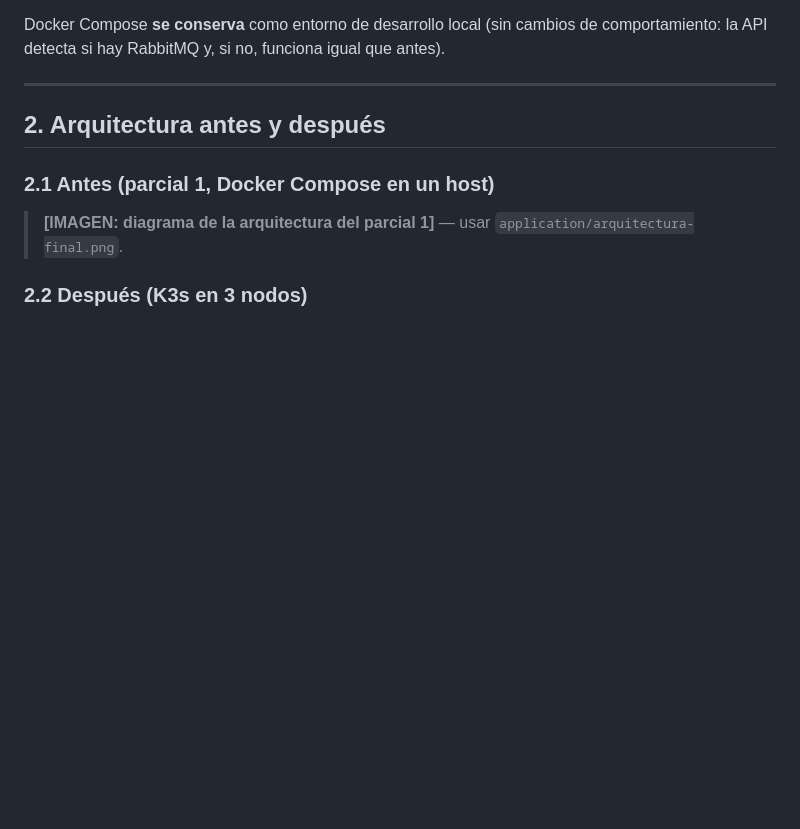
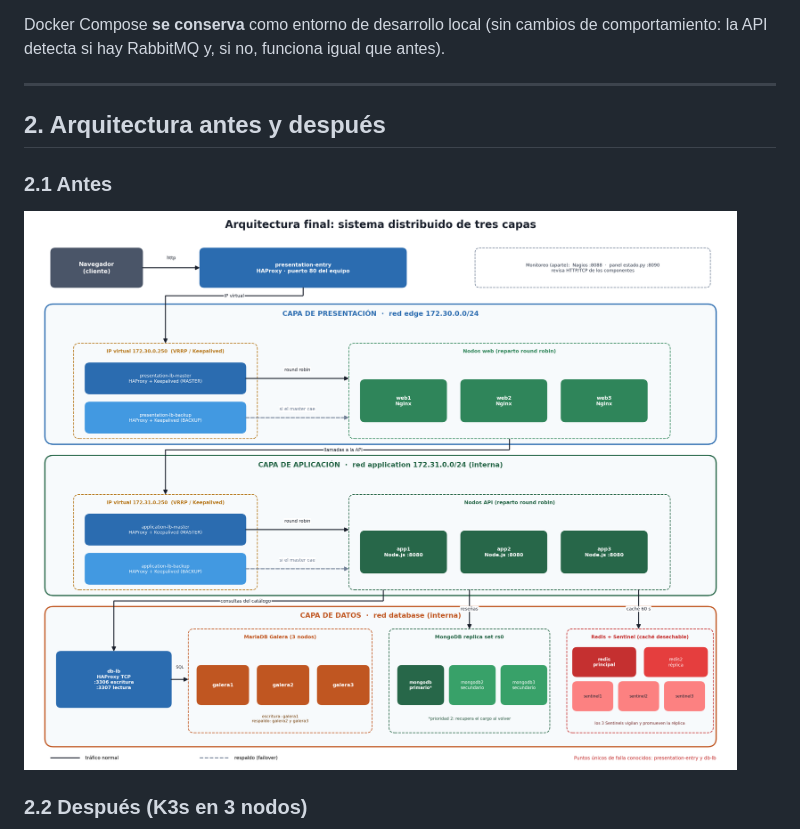
Before and after one commit to Navarrete-Pacheco-Gael-Alberto/Platform-Migration-Plan-UdC, a Markdown page: README.md, the part around one of its changes. Drawn GitHub-style; pictures changed too: arquitectura-final-antes.png (added); blank space fills up the shorter version.

```diff
--- a/README.md
+++ b/README.md
@@ -58,8 +58,7 @@ la API detecta si hay RabbitMQ y, si no, funciona igual que antes).
 
 ## 2. Arquitectura antes y después
 
-### 2.1 Antes (parcial 1, Docker Compose en un host)
-
->**[IMAGEN: diagrama de la arquitectura del parcial 1]** — usar `application/arquitectura-final.png`.
+### 2.1 Antes
+![Inicial](arquitectura-final-antes.png)
 
 ### 2.2 Después (K3s en 3 nodos)
```
Also changed, not shown: other parts of README.md (+1 -30 lines), arquitectura-final-despues.png (added), 2 other files.
